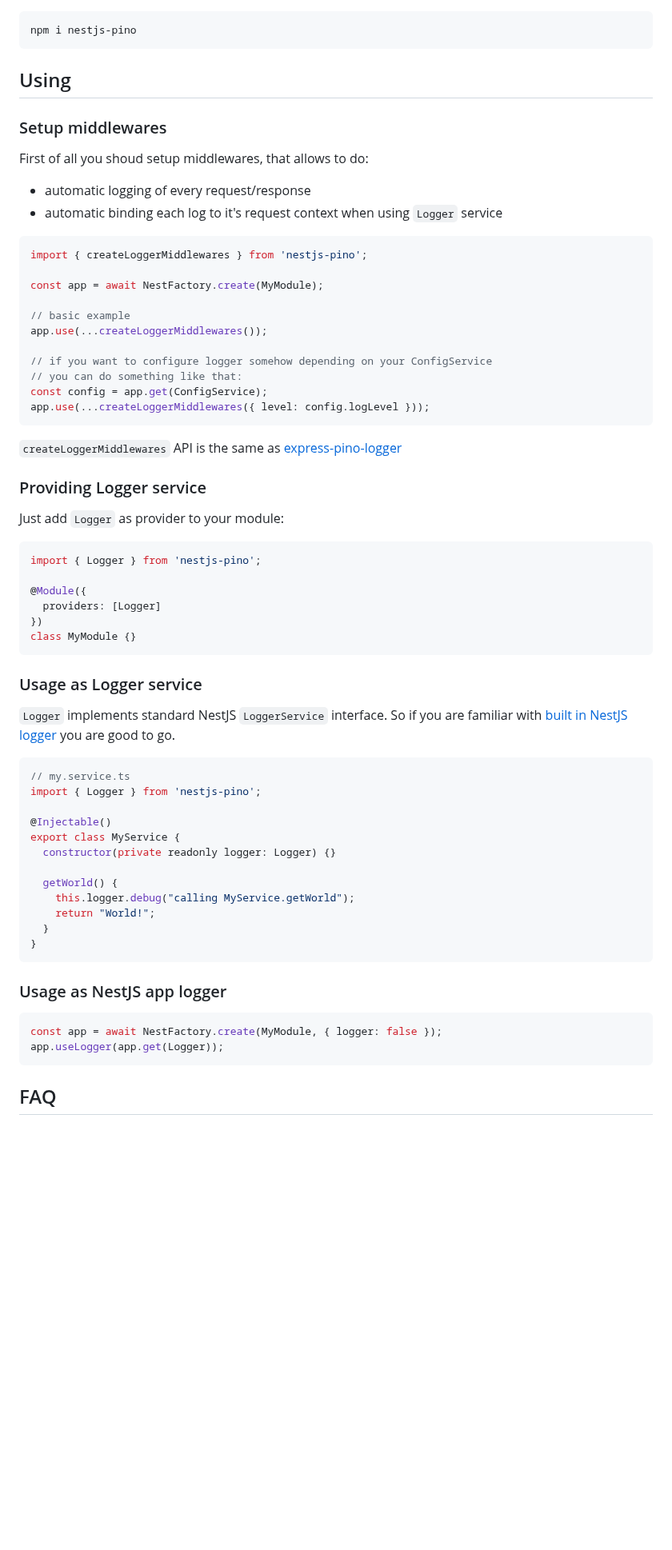
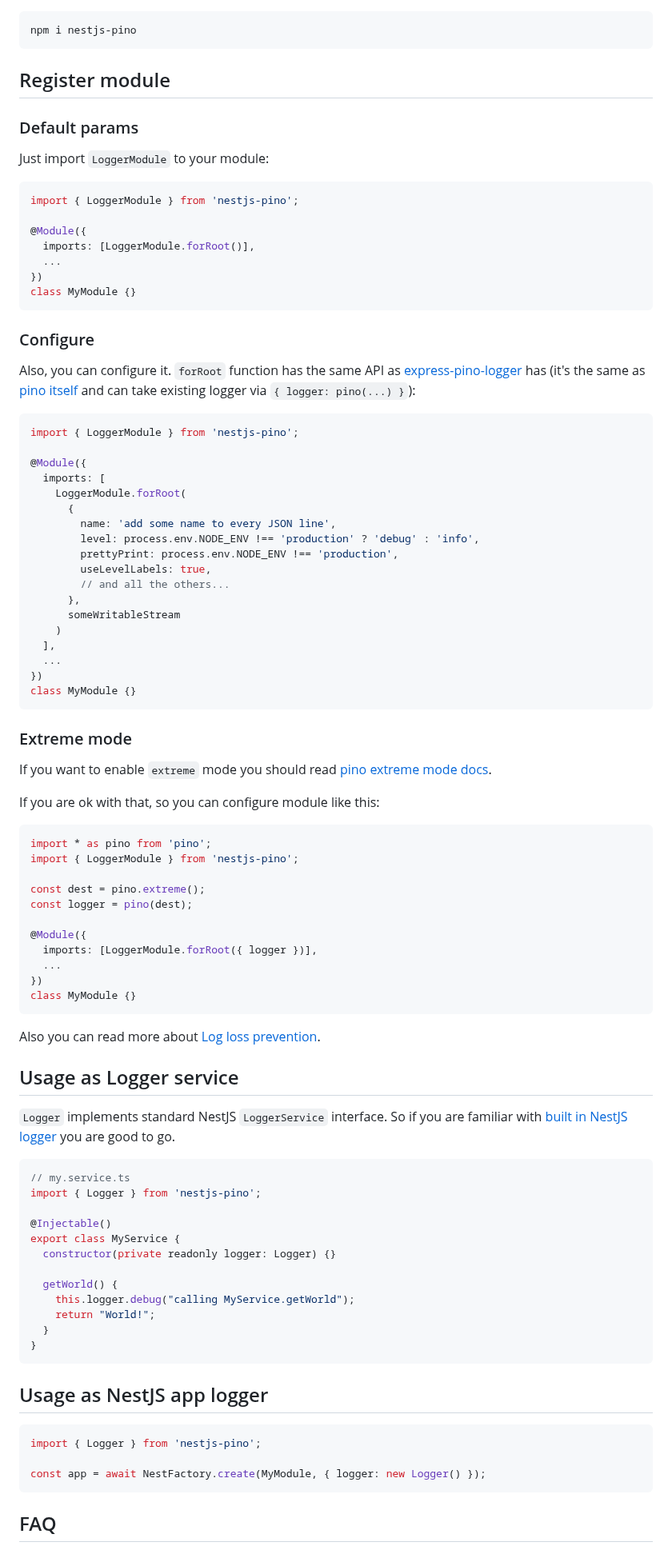
Before and after one commit to iamolegga/nestjs-pino, a Markdown page: README.md, the part around one of its changes. Shown at 80% size. Drawn GitHub-style; blank space fills up the shorter version.

Commit message:
replace `middlewares` with `LoggerModule` for more idiomaticity

````diff
--- a/README.md
+++ b/README.md
@@ -57,48 +73,72 @@ output:
 npm i nestjs-pino
 ```
 
-## Using
+## Register module
 
-### Setup middlewares
+### Default params
 
-First of all you shoud setup middlewares, that allows to do:
-
-- automatic logging of every request/response
-- automatic binding each log to it's request context when using `Logger` service
+Just import `LoggerModule` to your module:
 
 ```ts
-import { createLoggerMiddlewares } from 'nestjs-pino';
-
-const app = await NestFactory.create(MyModule);
-
-// basic example
-app.use(...createLoggerMiddlewares());
-
-// if you want to configure logger somehow depending on your ConfigService
-// you can do something like that:
-const config = app.get(ConfigService);
-app.use(...createLoggerMiddlewares({ level: config.logLevel }));
-```
-
-`createLoggerMiddlewares` API is the same as [express-pino-logger](https://github.com/pinojs/express-pino-logger#api)
-
-### Providing Logger service
-
-Just add `Logger` as provider to your module:
-
-```ts
-import { Logger } from 'nestjs-pino';
+import { LoggerModule } from 'nestjs-pino';
 
 @Module({
-  providers: [Logger]
+  imports: [LoggerModule.forRoot()],
+  ...
 })
 class MyModule {}
 ```
 
-### Usage as Logger service
+### Configure
+
+Also, you can configure it. `forRoot` function has the same API as [express-pino-logger](https://github.com/pinojs/express-pino-logger#api) has (it's the same as [pino itself](https://github.com/pinojs/pino/blob/master/docs/api.md#options) and can take existing logger via `{ logger: pino(...) }`):
+
+```ts
+import { LoggerModule } from 'nestjs-pino';
+
+@Module({
+  imports: [
+    LoggerModule.forRoot(
+      {
+        name: 'add some name to every JSON line',
+        level: process.env.NODE_ENV !== 'production' ? 'debug' : 'info',
+        prettyPrint: process.env.NODE_ENV !== 'production',
+        useLevelLabels: true,
+        // and all the others...
+      },
+      someWritableStream
+    )
+  ],
+  ...
+})
+class MyModule {}
+```
+
+### Extreme mode
+
+If you want to enable `extreme` mode you should read [pino extreme mode docs](https://github.com/pinojs/pino/blob/master/docs/extreme.md#extreme-mode).
+
+If you are ok with that, so you can configure module like this:
+
+```ts
+import * as pino from 'pino';
+import { LoggerModule } from 'nestjs-pino';
+
+const dest = pino.extreme();
+const logger = pino(dest);
+
+@Module({
+  imports: [LoggerModule.forRoot({ logger })],
+  ...
+})
+class MyModule {}
+```
+
+Also you can read more about [Log loss prevention](https://github.com/pinojs/pino/blob/master/docs/extreme.md#log-loss-prevention).
+
+## Usage as Logger service
 
 `Logger` implements standard NestJS `LoggerService` interface. So if you are familiar with [built in NestJS logger](https://docs.nestjs.com/techniques/logger) you are good to go.
-
 
 ```ts
 // my.service.ts
@@ -115,11 +155,12 @@ export class MyService {
 }
 ```
 
-### Usage as NestJS app logger
+## Usage as NestJS app logger
 
 ```ts
-const app = await NestFactory.create(MyModule, { logger: false });
-app.useLogger(app.get(Logger));
+import { Logger } from 'nestjs-pino';
+
+const app = await NestFactory.create(MyModule, { logger: new Logger() });
 ```
 
 ## FAQ
````
Also changed, not shown: other parts of README.md (+25 -9 lines), logo.jpg (added), 5 other files.
